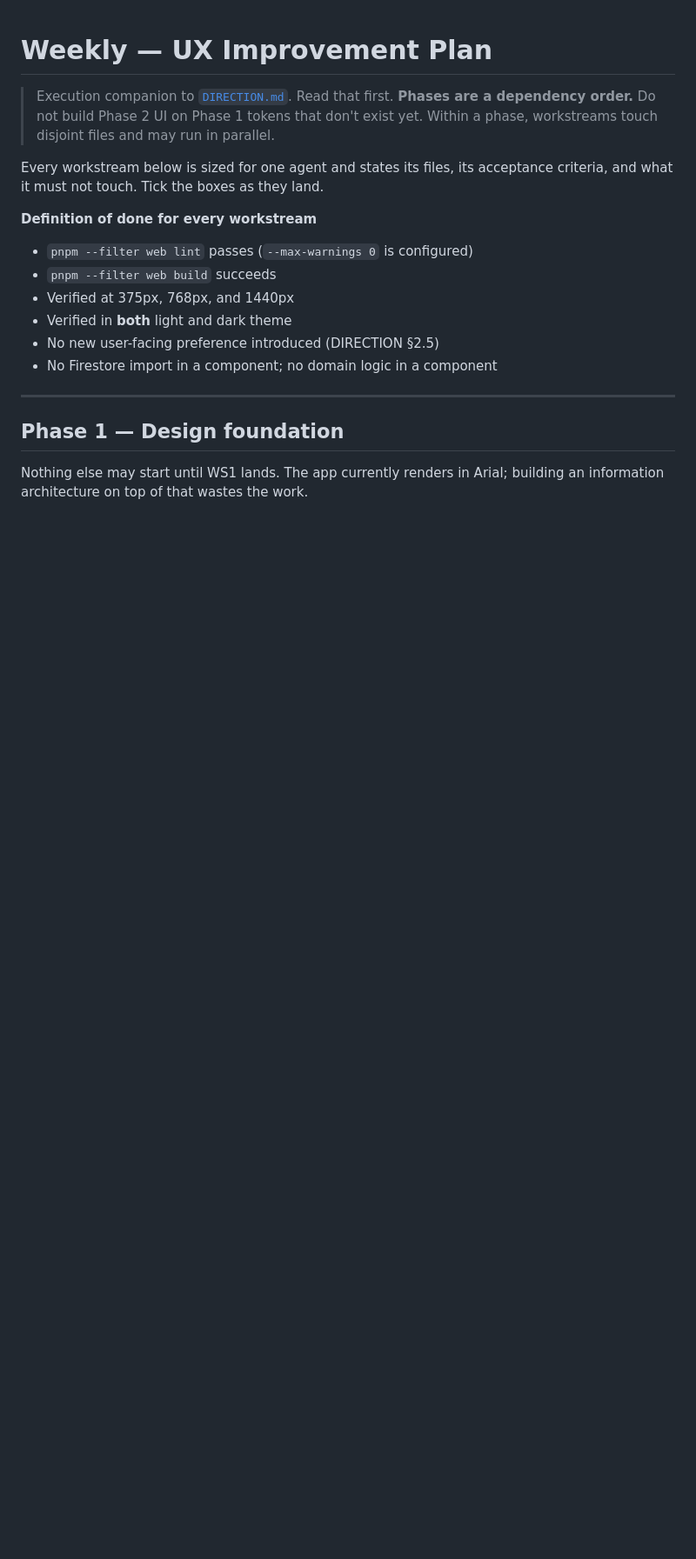
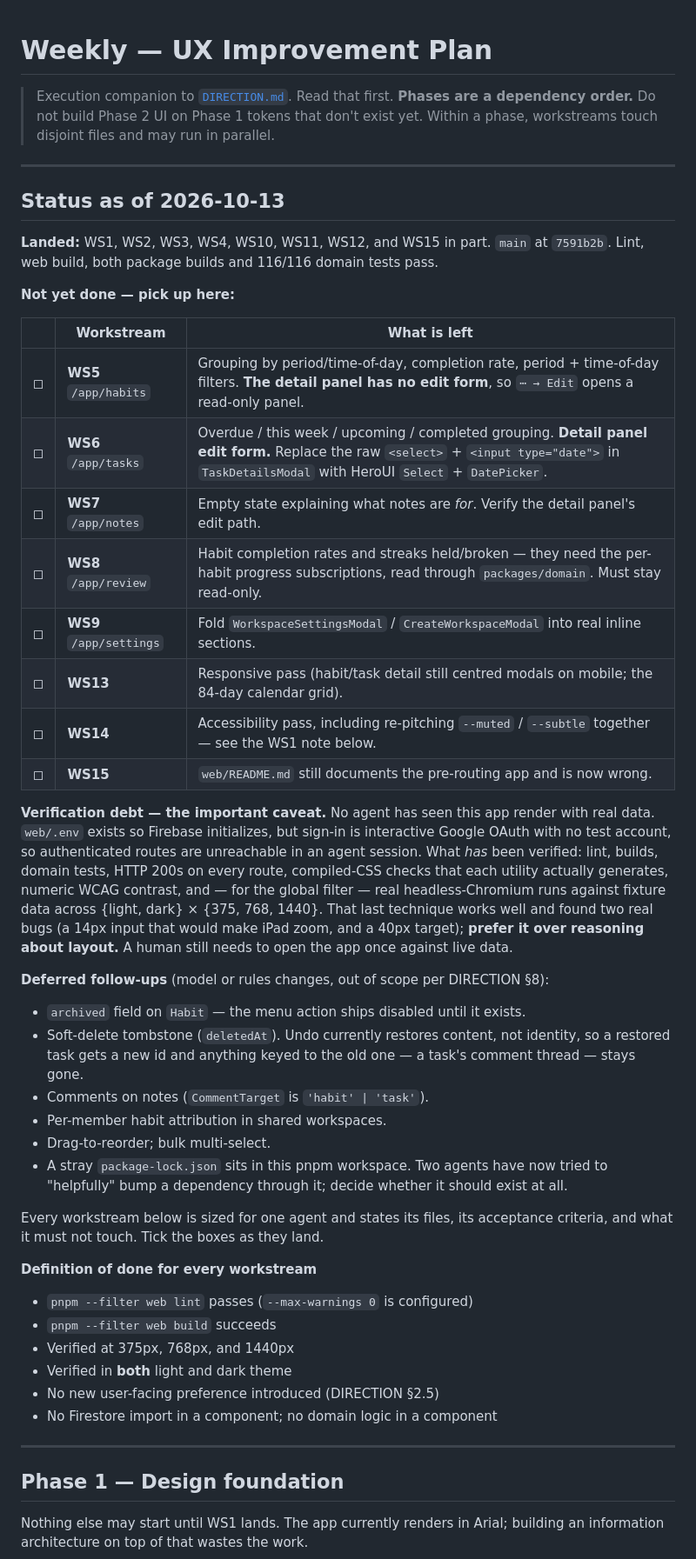
Before and after one commit to brendalf/weekly, a Markdown page: docs/product/PLAN.md, the part around the change. Shown at 87% size. Drawn GitHub-style; blank space fills up the shorter version.

Commit message:
docs: record plan status after the first six workstreams
WS1-4, WS10-12 and part of WS15 have landed. Notes what is left per
workstream, the deferred model changes, and the verification debt: no
agent has seen the app render with real data, because sign-in is
interactive OAuth with no test account.

Co-Authored-By: Claude Opus 5 <noreply@anthropic.com>

```diff
--- a/docs/product/PLAN.md
+++ b/docs/product/PLAN.md
@@ -3,6 +3,48 @@
 > Execution companion to [`DIRECTION.md`](./DIRECTION.md). Read that first.
 > **Phases are a dependency order.** Do not build Phase 2 UI on Phase 1 tokens that
 > don't exist yet. Within a phase, workstreams touch disjoint files and may run in parallel.
+
+---
+
+## Status as of 2026-10-13
+
+**Landed:** WS1, WS2, WS3, WS4, WS10, WS11, WS12, and WS15 in part.
+`main` at `7591b2b`. Lint, web build, both package builds and 116/116 domain tests pass.
+
+**Not yet done — pick up here:**
+
+| | Workstream | What is left |
+|---|---|---|
+| ◻ | **WS5** `/app/habits` | Grouping by period/time-of-day, completion rate, period + time-of-day filters. **The detail panel has no edit form**, so `⋯ → Edit` opens a read-only panel. |
+| ◻ | **WS6** `/app/tasks` | Overdue / this week / upcoming / completed grouping. **Detail panel edit form.** Replace the raw `<select>` + `<input type="date">` in `TaskDetailsModal` with HeroUI `Select` + `DatePicker`. |
+| ◻ | **WS7** `/app/notes` | Empty state explaining what notes are *for*. Verify the detail panel's edit path. |
+| ◻ | **WS8** `/app/review` | Habit completion rates and streaks held/broken — they need the per-habit progress subscriptions, read through `packages/domain`. Must stay read-only. |
+| ◻ | **WS9** `/app/settings` | Fold `WorkspaceSettingsModal` / `CreateWorkspaceModal` into real inline sections. |
+| ◻ | **WS13** | Responsive pass (habit/task detail still centred modals on mobile; the 84-day calendar grid). |
+| ◻ | **WS14** | Accessibility pass, including re-pitching `--muted` / `--subtle` together — see the WS1 note below. |
+| ◻ | **WS15** | `web/README.md` still documents the pre-routing app and is now wrong. |
+
+**Verification debt — the important caveat.** No agent has seen this app render
+with real data. `web/.env` exists so Firebase initializes, but sign-in is interactive
+Google OAuth with no test account, so authenticated routes are unreachable in an agent
+session. What *has* been verified: lint, builds, domain tests, HTTP 200s on every route,
+compiled-CSS checks that each utility actually generates, numeric WCAG contrast, and —
+for the global filter — real headless-Chromium runs against fixture data across
+{light, dark} × {375, 768, 1440}. That last technique works well and found two real bugs
+(a 14px input that would make iPad zoom, and a 40px target); **prefer it over reasoning
+about layout.** A human still needs to open the app once against live data.
+
+**Deferred follow-ups** (model or rules changes, out of scope per DIRECTION §8):
+
+- `archived` field on `Habit` — the menu action ships disabled until it exists.
+- Soft-delete tombstone (`deletedAt`). Undo currently restores content, not identity, so a
+  restored task gets a new id and anything keyed to the old one — a task's comment thread —
+  stays gone.
+- Comments on notes (`CommentTarget` is `'habit' | 'task'`).
+- Per-member habit attribution in shared workspaces.
+- Drag-to-reorder; bulk multi-select.
+- A stray `package-lock.json` sits in this pnpm workspace. Two agents have now tried to
+  "helpfully" bump a dependency through it; decide whether it should exist at all.
 
 Every workstream below is sized for one agent and states its files, its acceptance
 criteria, and what it must not touch. Tick the boxes as they land.
```
